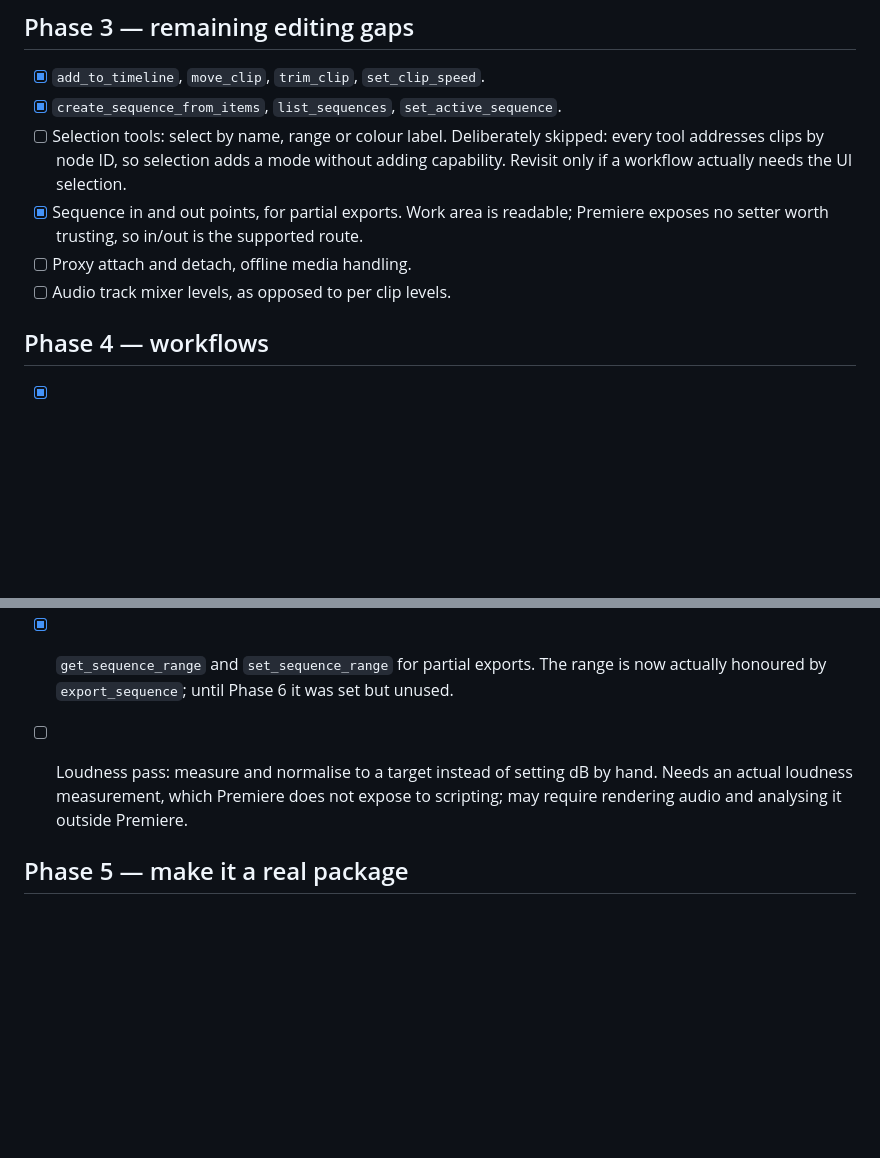
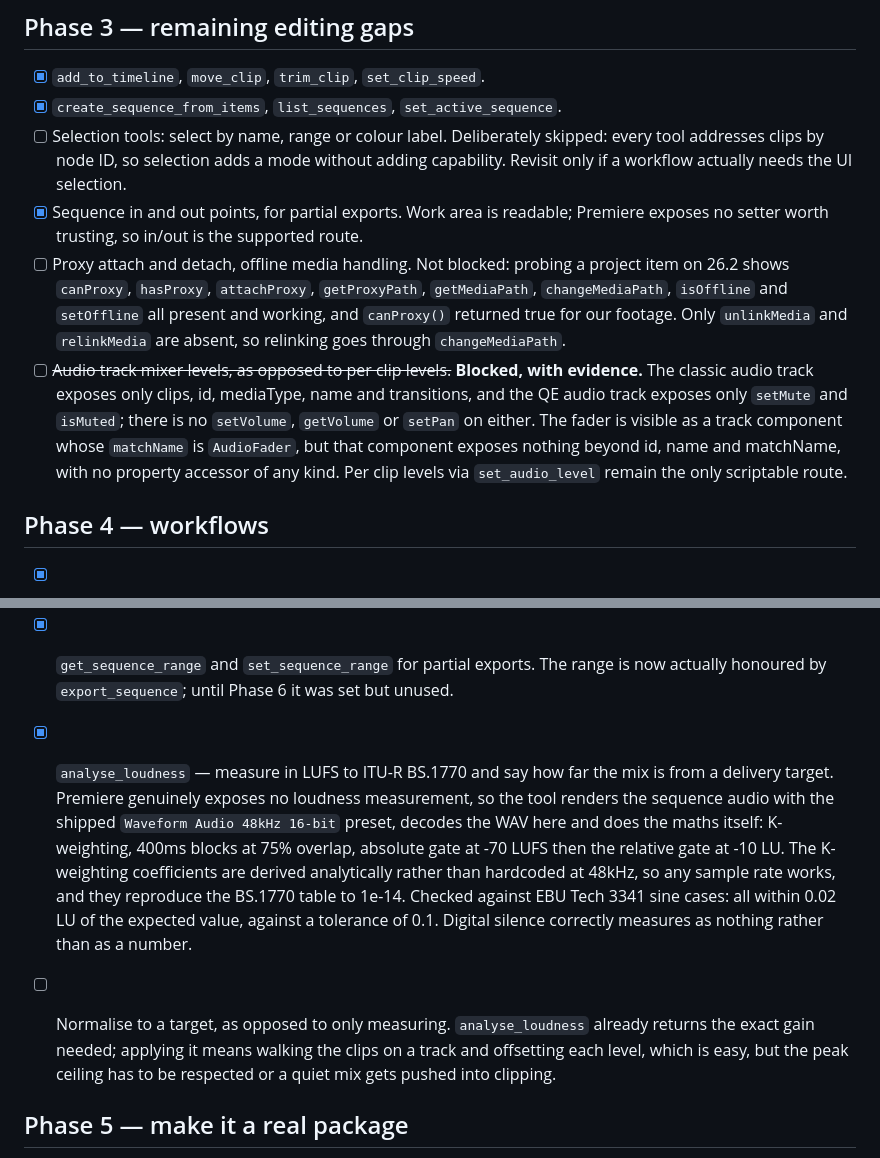
Before and after one commit to MarvelCollin/adobe-premiere-cc-mcp, a Markdown page: TODO.md, 2 parts joined by grey strips. Drawn GitHub-style; blank space fills up the shorter version.

Commit message:
docs: record proxy and audio fader API findings

```diff
--- a/TODO.md
+++ b/TODO.md
@@ -54,8 +54,18 @@ signed with our own certificate.
       capability. Revisit only if a workflow actually needs the UI selection.
 - [x] Sequence in and out points, for partial exports. Work area is readable;
       Premiere exposes no setter worth trusting, so in/out is the supported route.
-- [ ] Proxy attach and detach, offline media handling.
-- [ ] Audio track mixer levels, as opposed to per clip levels.
+- [ ] Proxy attach and detach, offline media handling. Not blocked: probing a project
+      item on 26.2 shows `canProxy`, `hasProxy`, `attachProxy`, `getProxyPath`,
+      `getMediaPath`, `changeMediaPath`, `isOffline` and `setOffline` all present and
+      working, and `canProxy()` returned true for our footage. Only `unlinkMedia` and
+      `relinkMedia` are absent, so relinking goes through `changeMediaPath`.
+- [ ] ~~Audio track mixer levels, as opposed to per clip levels.~~ **Blocked, with
+      evidence.** The classic audio track exposes only clips, id, mediaType, name and
+      transitions, and the QE audio track exposes only `setMute` and `isMuted`; there is
+      no `setVolume`, `getVolume` or `setPan` on either. The fader is visible as a track
+      component whose `matchName` is `AudioFader`, but that component exposes nothing
+      beyond id, name and matchName, with no property accessor of any kind. Per clip
+      levels via `set_audio_level` remain the only scriptable route.
 
 ## Phase 4 — workflows
 
@@ -67,9 +77,20 @@ signed with our own certificate.
 - [x] `match_grade` — copy a reference clip's correction onto others.
 - [x] `get_sequence_range` and `set_sequence_range` for partial exports. The range is
       now actually honoured by `export_sequence`; until Phase 6 it was set but unused.
-- [ ] Loudness pass: measure and normalise to a target instead of setting dB by hand.
-      Needs an actual loudness measurement, which Premiere does not expose to
-      scripting; may require rendering audio and analysing it outside Premiere.
+- [x] `analyse_loudness` — measure in LUFS to ITU-R BS.1770 and say how far the mix is
+      from a delivery target. Premiere genuinely exposes no loudness measurement, so
+      the tool renders the sequence audio with the shipped `Waveform Audio 48kHz 16-bit`
+      preset, decodes the WAV here and does the maths itself: K-weighting, 400ms blocks
+      at 75% overlap, absolute gate at -70 LUFS then the relative gate at -10 LU.
+      The K-weighting coefficients are derived analytically rather than hardcoded at
+      48kHz, so any sample rate works, and they reproduce the BS.1770 table to 1e-14.
+      Checked against EBU Tech 3341 sine cases: all within 0.02 LU of the expected
+      value, against a tolerance of 0.1. Digital silence correctly measures as nothing
+      rather than as a number.
+- [ ] Normalise to a target, as opposed to only measuring. `analyse_loudness` already
+      returns the exact gain needed; applying it means walking the clips on a track and
+      offsetting each level, which is easy, but the peak ceiling has to be respected or
+      a quiet mix gets pushed into clipping.
 
 
 ## Phase 5 — make it a real package
```
